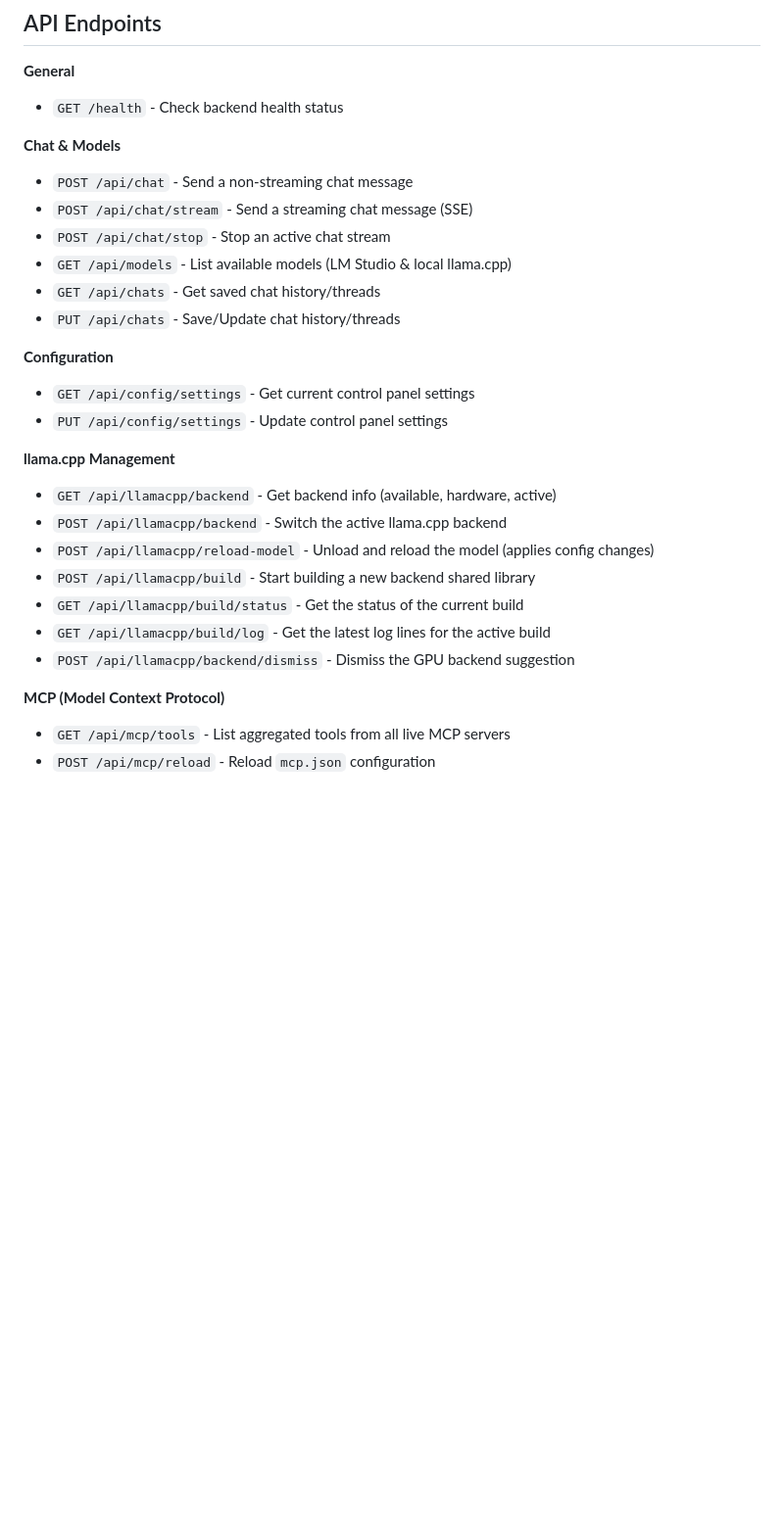
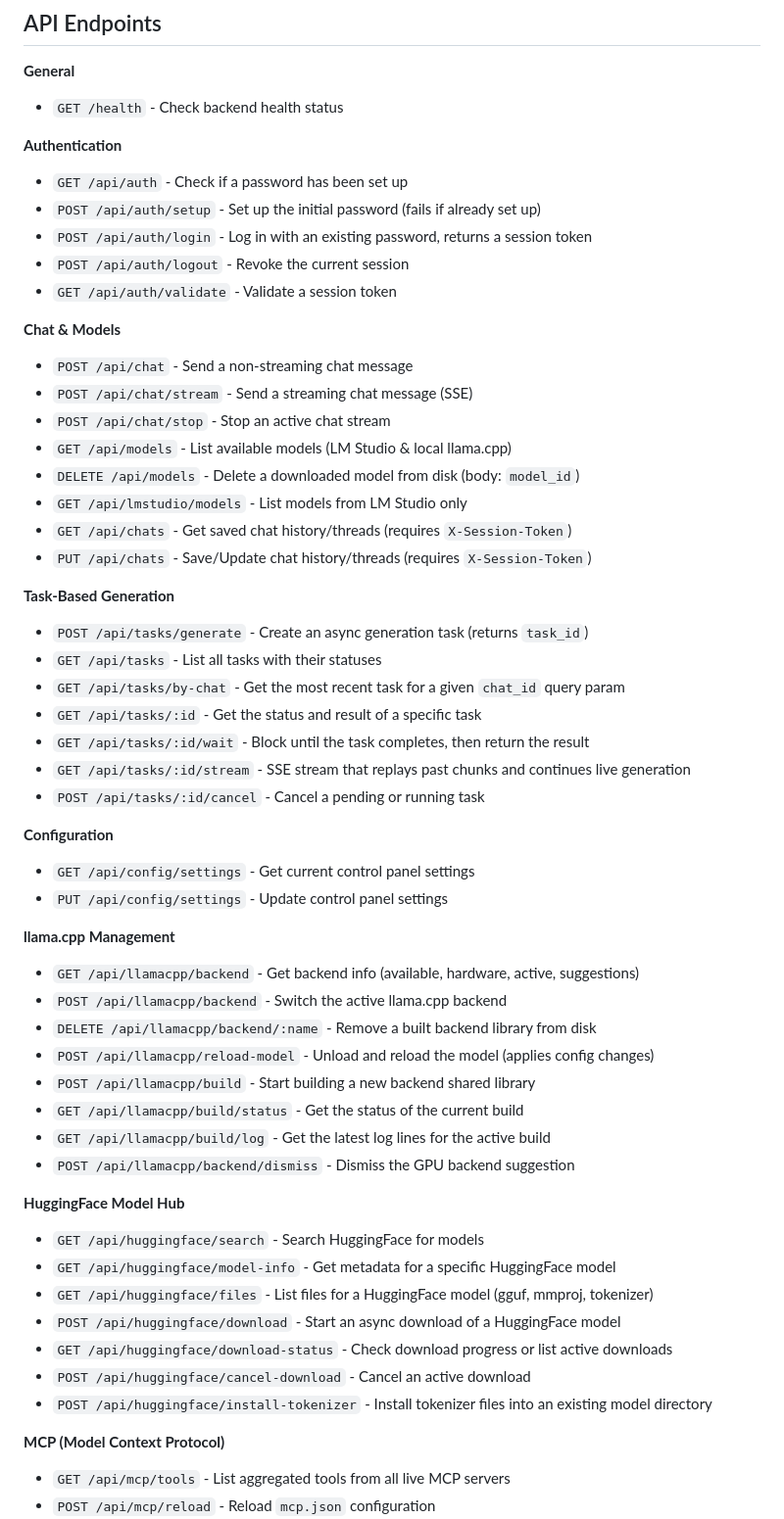
Before and after one commit to Lumyxen/ControlPanel, a Markdown page: README.md, the part around the change. Shown at 98% size. Rendered like a GitHub page; blank space fills up the shorter version.

Commit message:
Update README API endpoints

```diff
--- a/README.md
+++ b/README.md
@@ -68,26 +68,54 @@ Edit `data/settings.json` with your settings:
 **General**
 - `GET /health` - Check backend health status
 
+**Authentication**
+- `GET /api/auth` - Check if a password has been set up
+- `POST /api/auth/setup` - Set up the initial password (fails if already set up)
+- `POST /api/auth/login` - Log in with an existing password, returns a session token
+- `POST /api/auth/logout` - Revoke the current session
+- `GET /api/auth/validate` - Validate a session token
+
 **Chat & Models**
 - `POST /api/chat` - Send a non-streaming chat message
 - `POST /api/chat/stream` - Send a streaming chat message (SSE)
 - `POST /api/chat/stop` - Stop an active chat stream
 - `GET /api/models` - List available models (LM Studio & local llama.cpp)
-- `GET /api/chats` - Get saved chat history/threads
-- `PUT /api/chats` - Save/Update chat history/threads
+- `DELETE /api/models` - Delete a downloaded model from disk (body: `model_id`)
+- `GET /api/lmstudio/models` - List models from LM Studio only
+- `GET /api/chats` - Get saved chat history/threads (requires `X-Session-Token`)
+- `PUT /api/chats` - Save/Update chat history/threads (requires `X-Session-Token`)
+
+**Task-Based Generation**
+- `POST /api/tasks/generate` - Create an async generation task (returns `task_id`)
+- `GET /api/tasks` - List all tasks with their statuses
+- `GET /api/tasks/by-chat` - Get the most recent task for a given `chat_id` query param
+- `GET /api/tasks/:id` - Get the status and result of a specific task
+- `GET /api/tasks/:id/wait` - Block until the task completes, then return the result
+- `GET /api/tasks/:id/stream` - SSE stream that replays past chunks and continues live generation
+- `POST /api/tasks/:id/cancel` - Cancel a pending or running task
 
 **Configuration**
 - `GET /api/config/settings` - Get current control panel settings
 - `PUT /api/config/settings` - Update control panel settings
 
 **llama.cpp Management**
-- `GET /api/llamacpp/backend` - Get backend info (available, hardware, active)
+- `GET /api/llamacpp/backend` - Get backend info (available, hardware, active, suggestions)
 - `POST /api/llamacpp/backend` - Switch the active llama.cpp backend
+- `DELETE /api/llamacpp/backend/:name` - Remove a built backend library from disk
 - `POST /api/llamacpp/reload-model` - Unload and reload the model (applies config changes)
 - `POST /api/llamacpp/build` - Start building a new backend shared library
 - `GET /api/llamacpp/build/status` - Get the status of the current build
 - `GET /api/llamacpp/build/log` - Get the latest log lines for the active build
 - `POST /api/llamacpp/backend/dismiss` - Dismiss the GPU backend suggestion
+
+**HuggingFace Model Hub**
+- `GET /api/huggingface/search` - Search HuggingFace for models
+- `GET /api/huggingface/model-info` - Get metadata for a specific HuggingFace model
+- `GET /api/huggingface/files` - List files for a HuggingFace model (gguf, mmproj, tokenizer)
+- `POST /api/huggingface/download` - Start an async download of a HuggingFace model
+- `GET /api/huggingface/download-status` - Check download progress or list active downloads
+- `POST /api/huggingface/cancel-download` - Cancel an active download
+- `POST /api/huggingface/install-tokenizer` - Install tokenizer files into an existing model directory
 
 **MCP (Model Context Protocol)**
 - `GET /api/mcp/tools` - List aggregated tools from all live MCP servers
```
Also changed, not shown: TODO.md (+1 -0 lines).
